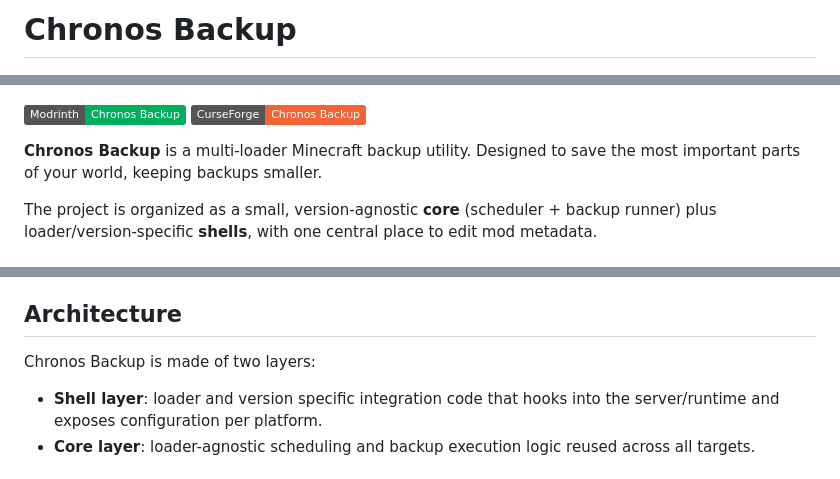
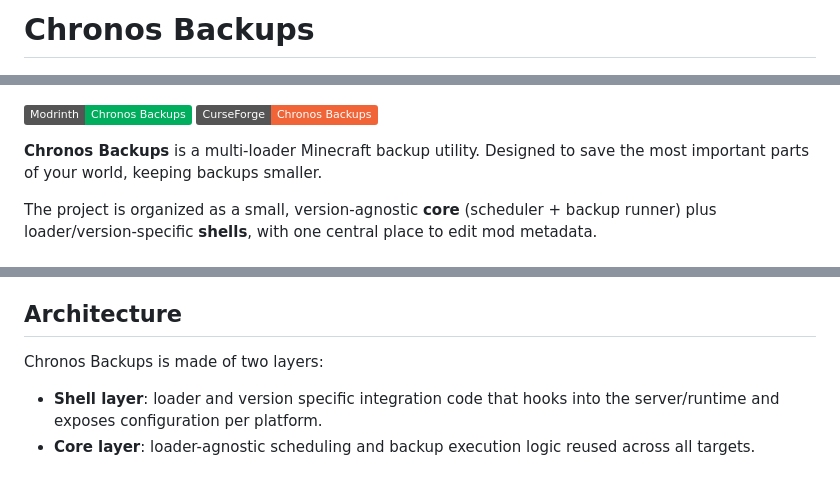
Before and after one commit to MagicJinn/Chronos-Backups, a Markdown page: README.md, 3 parts joined by grey strips. Rendered like a GitHub page; badges without logos.

```diff
--- a/README.md
+++ b/README.md
@@ -1,10 +1,10 @@
-# Chronos Backup
+# Chronos Backups
 
 ![Mod Icon](icon.png)
 
-[![Modrinth](https://img.shields.io/badge/Modrinth-Chronos_Backup-00ae5d?logo=modrinth)](https://modrinth.com/mod/chronos-backup) [![CurseForge](https://img.shields.io/badge/CurseForge-Chronos_Backup-f16437?logo=curseforge)](https://www.curseforge.com/minecraft/mc-mods/chronos-backup)
+[![Modrinth](https://img.shields.io/badge/Modrinth-Chronos_Backups-00ae5d?logo=modrinth)](https://modrinth.com/mod/chronos-backups) [![CurseForge](https://img.shields.io/badge/CurseForge-Chronos_Backups-f16437?logo=curseforge)](https://www.curseforge.com/minecraft/mc-mods/chronos-backups)
 
-**Chronos Backup** is a multi-loader Minecraft backup utility. Designed to save the most important parts of your world, keeping backups smaller.
+**Chronos Backups** is a multi-loader Minecraft backup utility. Designed to save the most important parts of your world, keeping backups smaller.
 
 The project is organized as a small, version-agnostic **core** (scheduler + backup runner) plus loader/version-specific **shells**, with one central place to edit mod metadata.
 
@@ -20,7 +20,7 @@ CI uploads built JARs as workflow artifacts on each push and pull request. To gr
 
 ## Architecture
 
-Chronos Backup is made of two layers:
+Chronos Backups is made of two layers:
 
 - **Shell layer**: loader and version specific integration code that hooks into the server/runtime and exposes configuration per platform.
 - **Core layer**: loader-agnostic scheduling and backup execution logic reused across all targets.
```
